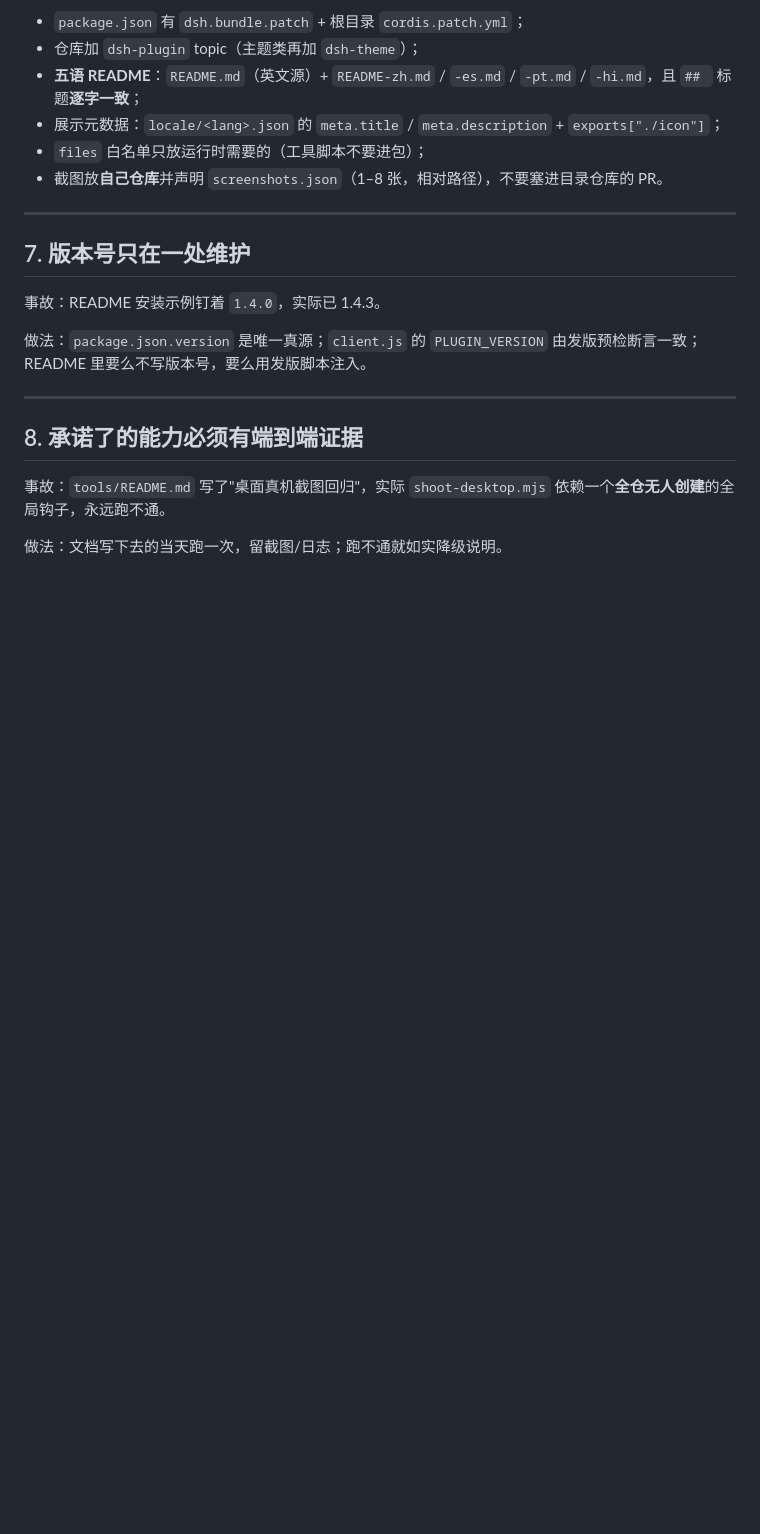
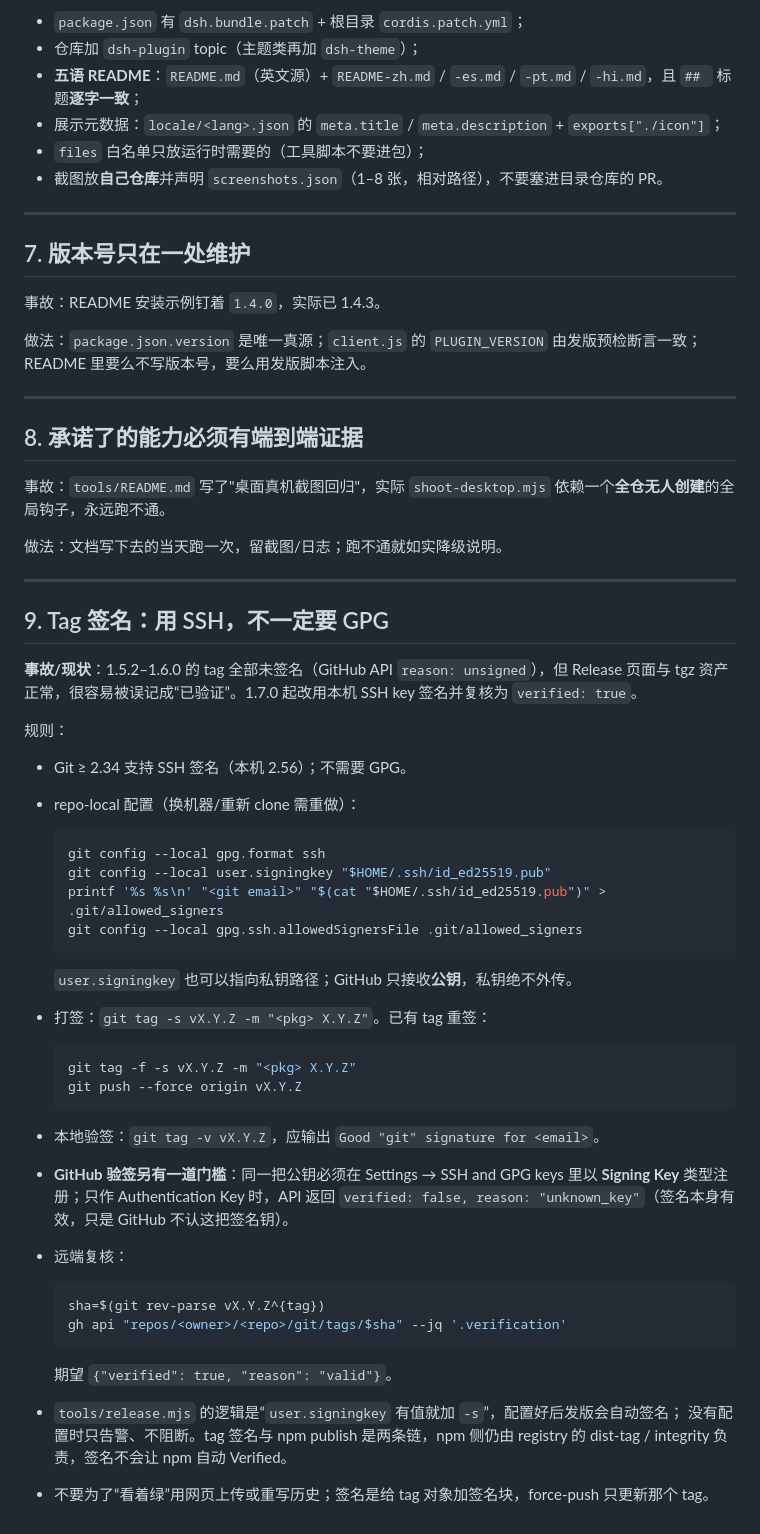
Before and after one commit to zuoyunlai/dsh-theme-palette, a Markdown page: docs/WORKFLOW-NOTES.md, the part around the change. Rendered like a GitHub page; blank space fills up the shorter version.

Commit message:
docs: 补 SSH tag 签名流程，更新 GPG 未配置的旧状态

````diff
--- a/docs/WORKFLOW-NOTES.md
+++ b/docs/WORKFLOW-NOTES.md
@@ -124,3 +124,49 @@ gh api -X PATCH repos/<me>/<repo>/git/refs/heads/<branch> -f sha=<new>
 事故：`tools/README.md` 写了"桌面真机截图回归"，实际 `shoot-desktop.mjs` 依赖一个**全仓无人创建**的全局钩子，永远跑不通。
 
 做法：文档写下去的当天跑一次，留截图/日志；跑不通就如实降级说明。
+
+---
+
+## 9. Tag 签名：用 SSH，不一定要 GPG
+
+**事故/现状**：1.5.2–1.6.0 的 tag 全部未签名（GitHub API `reason: unsigned`），但 Release 页面与
+tgz 资产正常，很容易被误记成“已验证”。1.7.0 起改用本机 SSH key 签名并复核为 `verified: true`。
+
+规则：
+
+- Git ≥ 2.34 支持 SSH 签名（本机 2.56）；不需要 GPG。
+- repo-local 配置（换机器/重新 clone 需重做）：
+
+  ```bash
+  git config --local gpg.format ssh
+  git config --local user.signingkey "$HOME/.ssh/id_ed25519.pub"
+  printf '%s %s\n' "<git email>" "$(cat "$HOME/.ssh/id_ed25519.pub")" > .git/allowed_signers
+  git config --local gpg.ssh.allowedSignersFile .git/allowed_signers
+  ```
+
+  `user.signingkey` 也可以指向私钥路径；GitHub 只接收**公钥**，私钥绝不外传。
+
+- 打签：`git tag -s vX.Y.Z -m "<pkg> X.Y.Z"`。已有 tag 重签：
+
+  ```bash
+  git tag -f -s vX.Y.Z -m "<pkg> X.Y.Z"
+  git push --force origin vX.Y.Z
+  ```
+
+- 本地验签：`git tag -v vX.Y.Z`，应输出 `Good "git" signature for <email>`。
+- **GitHub 验签另有一道门槛**：同一把公钥必须在 Settings → SSH and GPG keys 里以
+  **Signing Key** 类型注册；只作 Authentication Key 时，API 返回
+  `verified: false, reason: "unknown_key"`（签名本身有效，只是 GitHub 不认这把签名钥）。
+- 远端复核：
+
+  ```bash
+  sha=$(git rev-parse vX.Y.Z^{tag})
+  gh api "repos/<owner>/<repo>/git/tags/$sha" --jq '.verification'
+  ```
+
+  期望 `{"verified": true, "reason": "valid"}`。
+
+- `tools/release.mjs` 的逻辑是“`user.signingkey` 有值就加 `-s`”，配置好后发版会自动签名；
+  没有配置时只告警、不阻断。tag 签名与 npm publish 是两条链，npm 侧仍由 registry 的
+  dist-tag / integrity 负责，签名不会让 npm 自动 Verified。
+- 不要为了“看着绿”用网页上传或重写历史；签名是给 tag 对象加签名块，force-push 只更新那个 tag。
````
Also changed, not shown: docs/RETRO-2026-10-22.md (+1 -1 lines).
